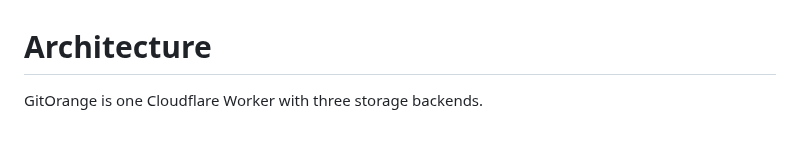
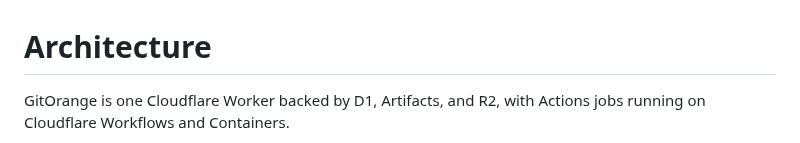
Before and after one commit to choyiny/gitorange, a Markdown page: docs/architecture.md, the part around one of its changes. Drawn GitHub-style.

Commit message:
Add GitOrange Actions to the architecture diagram
Co-Authored-By: Claude Opus 5.5 (1M context) <noreply@anthropic.com>
Claude-Session: https://claude.ai/code/session_01Drmt7QkTW5J536ENWCrdg9

```diff
--- a/docs/architecture.md
+++ b/docs/architecture.md
@@ -1,6 +1,6 @@
 # Architecture
 
-GitOrange is one Cloudflare Worker with three storage backends.
+GitOrange is one Cloudflare Worker backed by D1, Artifacts, and R2, with Actions jobs running on Cloudflare Workflows and Containers.
 
 <picture>
   <source media="(prefers-color-scheme: dark)" srcset="diagrams/architecture-dark.png">
```
Also changed, not shown: other parts of docs/architecture.md (+1 -1 lines), README.md (+1 -1 lines), docs/diagrams/architecture-dark.png, docs/diagrams/architecture.png, 2 other files.
